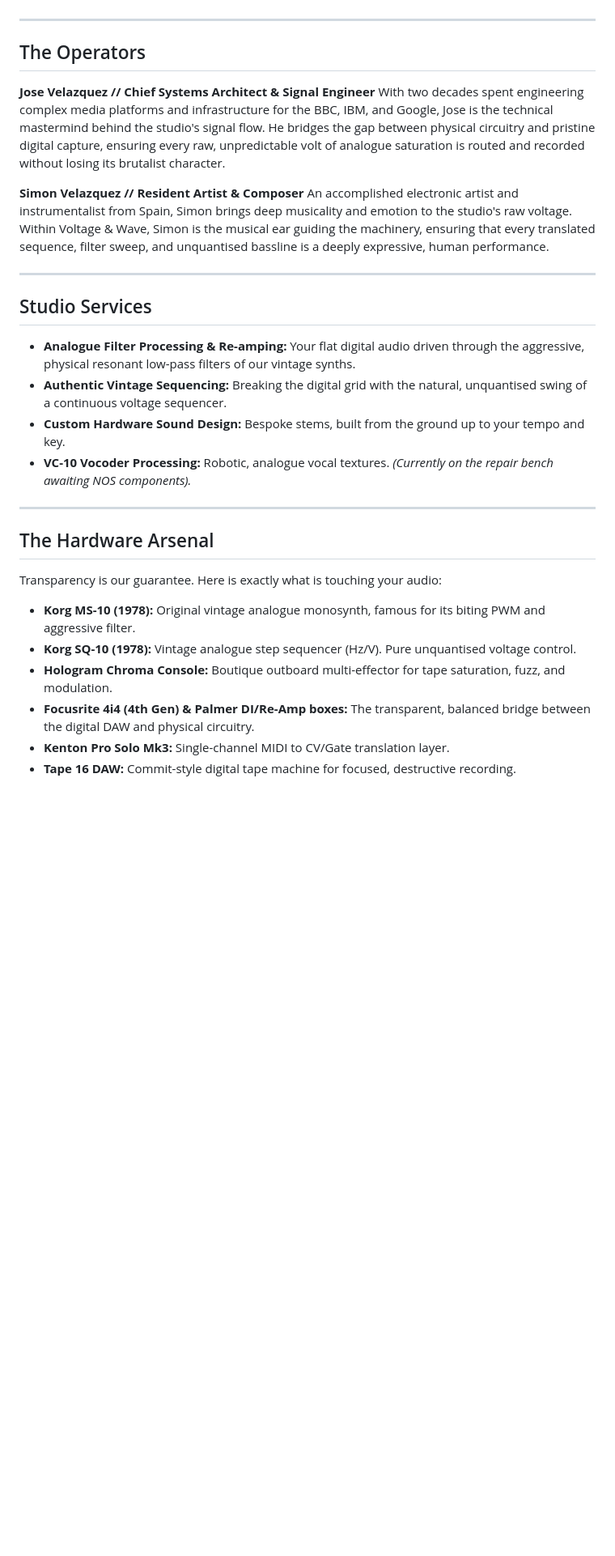
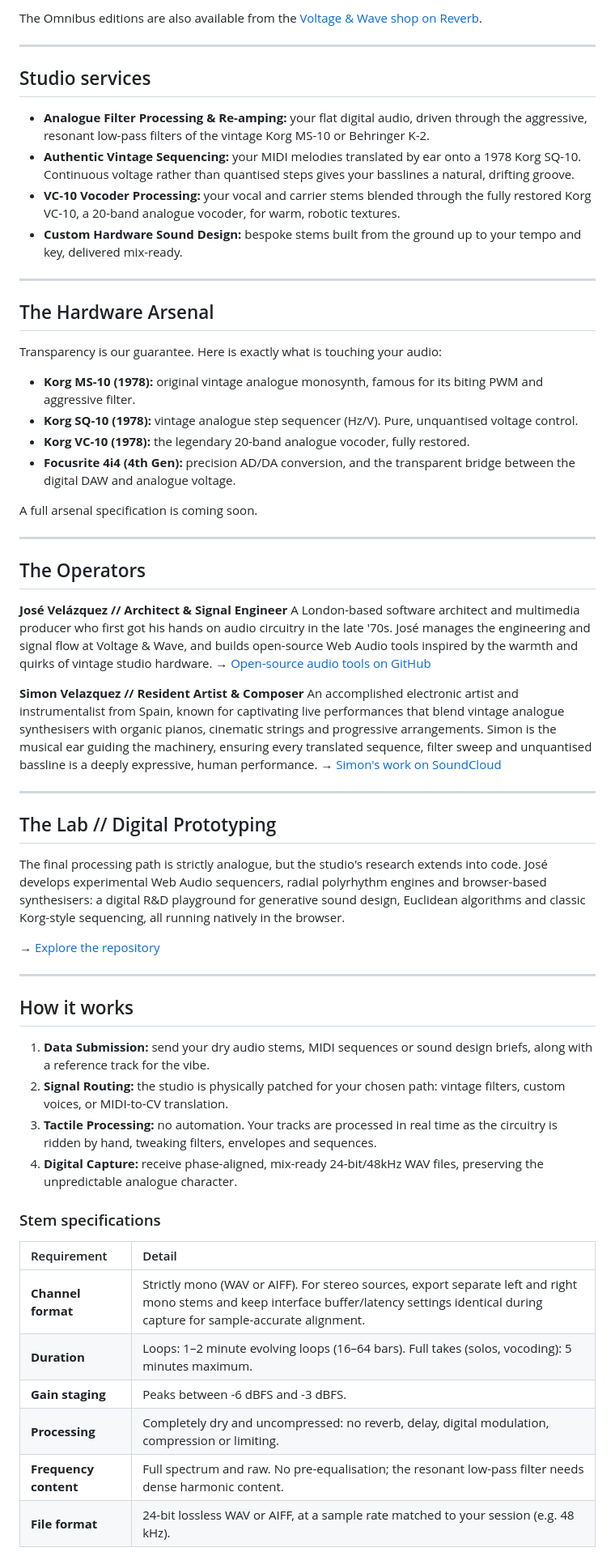
Before and after one commit to josev2046/VOLTAGE-WAVE, a Markdown page: README.md, the part around one of its changes. Shown at 81% size. GitHub-like rendering; blank space fills up the shorter version.

```diff
--- a/README.md
+++ b/README.md
@@ -14,28 +59,64 @@ Your MIDI and audio stems are physically routed through our studio, sculpted by
+The Omnibus editions are also available from the [Voltage & Wave shop on Reverb](https://reverb.com/uk/shop/voltageandwave).
+
+---
+
+## Studio services
+
+- **Analogue Filter Processing & Re-amping:** your flat digital audio, driven through the aggressive, resonant low-pass filters of the vintage Korg MS-10 or Behringer K-2.
+- **Authentic Vintage Sequencing:** your MIDI melodies translated by ear onto a 1978 Korg SQ-10. Continuous voltage rather than quantised steps gives your basslines a natural, drifting groove.
+- **VC-10 Vocoder Processing:** your vocal and carrier stems blended through the fully restored Korg VC-10, a 20-band analogue vocoder, for warm, robotic textures.
+- **Custom Hardware Sound Design:** bespoke stems built from the ground up to your tempo and key, delivered mix-ready.
+
+---
+
+## The Hardware Arsenal
+
+Transparency is our guarantee. Here is exactly what is touching your audio:
+
+- **Korg MS-10 (1978):** original vintage analogue monosynth, famous for its biting PWM and aggressive filter.
+- **Korg SQ-10 (1978):** vintage analogue step sequencer (Hz/V). Pure, unquantised voltage control.
+- **Korg VC-10 (1978):** the legendary 20-band analogue vocoder, fully restored.
+- **Focusrite 4i4 (4th Gen):** precision AD/DA conversion, and the transparent bridge between the digital DAW and analogue voltage.
+
+A full arsenal specification is coming soon.
 
 ---
 
 ## The Operators
-**Jose Velazquez // Chief Systems Architect & Signal Engineer**
-With two decades spent engineering complex media platforms and infrastructure for the BBC, IBM, and Google, Jose is the technical mastermind behind the studio's signal flow. He bridges the gap between physical circuitry and pristine digital capture, ensuring every raw, unpredictable volt of analogue saturation is routed and recorded without losing its brutalist character.
+
+**José Velázquez // Architect & Signal Engineer**
+A London-based software architect and multimedia producer who first got his hands on audio circuitry in the late '70s. José manages the engineering and signal flow at Voltage & Wave, and builds open-source Web Audio tools inspired by the warmth and quirks of vintage studio hardware.
+→ [Open-source audio tools on GitHub](https://github.com/josev2046/v-w-web-audio-tools)
 
 **Simon Velazquez // Resident Artist & Composer**
-An accomplished electronic artist and instrumentalist from Spain, Simon brings deep musicality and emotion to the studio's raw voltage. Within Voltage & Wave, Simon is the musical ear guiding the machinery, ensuring that every translated sequence, filter sweep, and unquantised bassline is a deeply expressive, human performance.
+An accomplished electronic artist and instrumentalist from Spain, known for captivating live performances that blend vintage analogue synthesisers with organic pianos, cinematic strings and progressive arrangements. Simon is the musical ear guiding the machinery, ensuring every translated sequence, filter sweep and unquantised bassline is a deeply expressive, human performance.
+→ [Simon's work on SoundCloud](https://soundcloud.com/simonvelazquez)
 
 ---
 
-## Studio Services
-*   **Analogue Filter Processing & Re-amping:** Your flat digital audio driven through the aggressive, physical resonant low-pass filters of our vintage synths.
-*   **Authentic Vintage Sequencing:** Breaking the digital grid with the natural, unquantised swing of a continuous voltage sequencer.
-*   **Custom Hardware Sound Design:** Bespoke stems, built from the ground up to your tempo and key.
-*   **VC-10 Vocoder Processing:** Robotic, analogue vocal textures. *(Currently on the repair bench awaiting NOS components).*
+## The Lab // Digital Prototyping
+
+The final processing path is strictly analogue, but the studio's research extends into code. José develops experimental Web Audio sequencers, radial polyrhythm engines and browser-based synthesisers: a digital R&D playground for generative sound design, Euclidean algorithms and classic Korg-style sequencing, all running natively in the browser.
+
+→ [Explore the repository](https://github.com/josev2046/v-w-web-audio-tools)
 
 ---
 
-## The Hardware Arsenal
-Transparency is our guarantee. Here is exactly what is touching your audio:
-*   **Korg MS-10 (1978):** Original vintage analogue monosynth, famous for its biting PWM and aggressive filter.
-*   **Korg SQ-10 (1978):** Vintage analogue step sequencer (Hz/V). Pure unquantised voltage control.
-*   **Hologram Chroma Console:** Boutique outboard multi-effector for tape saturation, fuzz, and modulation.
-*   **Focusrite 4i4 (4th Gen) & Palmer DI/Re-Amp boxes:** The transparent, balanced bridge between the digital DAW and physical circuitry.
-*   **Kenton Pro Solo Mk3:** Single-channel MIDI to CV/Gate translation layer.
-*   **Tape 16 DAW:** Commit-style digital tape machine for focused, destructive recording.
+## How it works
+
+1. **Data Submission:** send your dry audio stems, MIDI sequences or sound design briefs, along with a reference track for the vibe.
+2. **Signal Routing:** the studio is physically patched for your chosen path: vintage filters, custom voices, or MIDI-to-CV translation.
+3. **Tactile Processing:** no automation. Your tracks are processed in real time as the circuitry is ridden by hand, tweaking filters, envelopes and sequences.
+4. **Digital Capture:** receive phase-aligned, mix-ready 24-bit/48kHz WAV files, preserving the unpredictable analogue character.
+
+### Stem specifications
+
+| Requirement | Detail |
+| :-- | :-- |
+| **Channel format** | Strictly mono (WAV or AIFF). For stereo sources, export separate left and right mono stems and keep interface buffer/latency settings identical during capture for sample-accurate alignment. |
+| **Duration** | Loops: 1–2 minute evolving loops (16–64 bars). Full takes (solos, vocoding): 5 minutes maximum. |
+| **Gain staging** | Peaks between -6 dBFS and -3 dBFS. |
+| **Processing** | Completely dry and uncompressed: no reverb, delay, digital modulation, compression or limiting. |
+| **Frequency content** | Full spectrum and raw. No pre-equalisation; the resonant low-pass filter needs dense harmonic content. |
+| **File format** | 24-bit lossless WAV or AIFF, at a sample rate matched to your session (e.g. 48 kHz). |
+
```
Also changed, not shown: other parts of README.md (+58 -14 lines).
